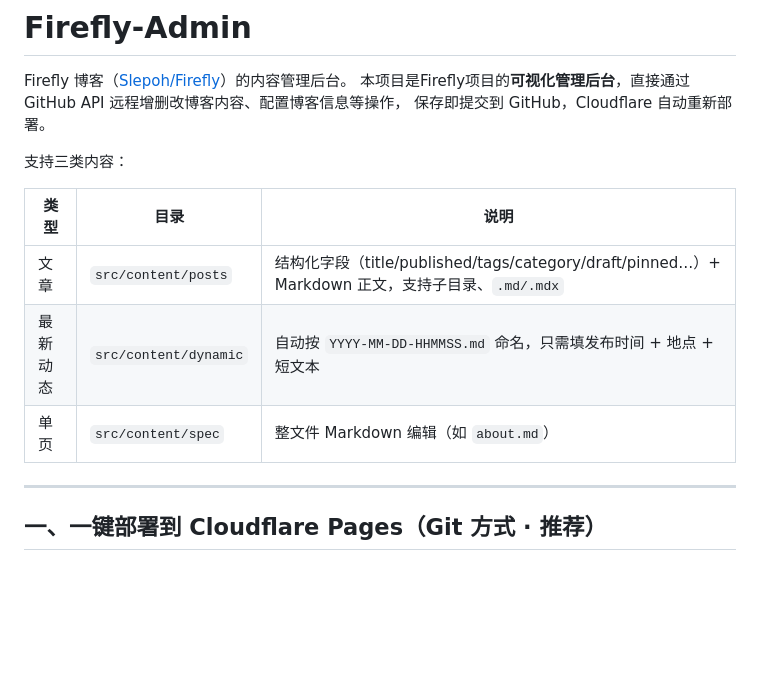
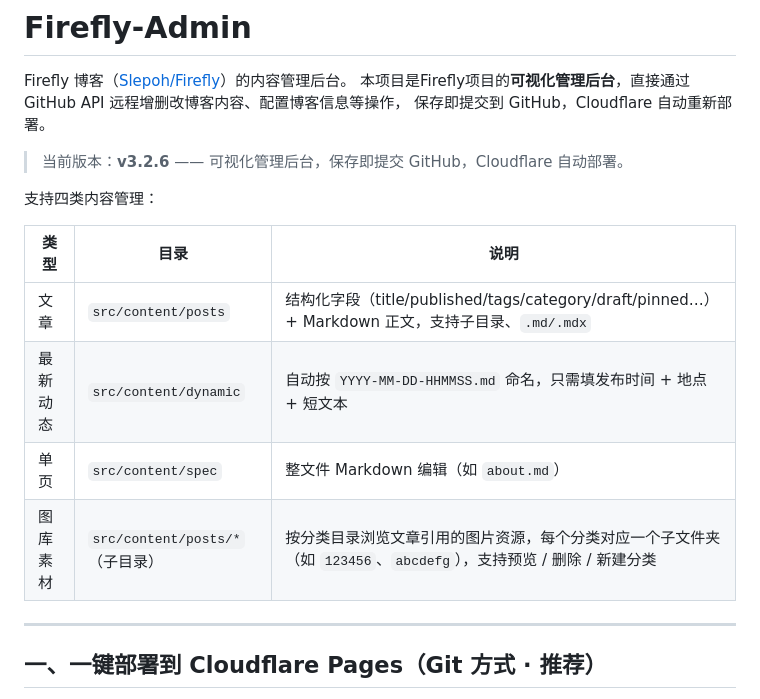
Before and after one commit to slepoh/Firefly-Admin, a Markdown page: README.md, the part around one of its changes. Rendered like a GitHub page; blank space fills up the shorter version.

```diff
--- a/README.md
+++ b/README.md
@@ -4,13 +4,16 @@ Firefly 博客（[Slepoh/Firefly](https://github.com/slepoh/Firefly)）的内容
 本项目是Firefly项目的**可视化管理后台**，直接通过 GitHub API 远程增删改博客内容、配置博客信息等操作，
 保存即提交到 GitHub，Cloudflare 自动重新部署。
 
-支持三类内容：
+> 当前版本：**v3.2.6** —— 可视化管理后台，保存即提交 GitHub，Cloudflare 自动部署。
+
+支持四类内容管理：
 
 | 类型 | 目录 | 说明 |
 |---|---|---|
 | 文章 | `src/content/posts` | 结构化字段（title/published/tags/category/draft/pinned…）+ Markdown 正文，支持子目录、`.md/.mdx` |
 | 最新动态 | `src/content/dynamic` | 自动按 `YYYY-MM-DD-HHMMSS.md` 命名，只需填发布时间 + 地点 + 短文本 |
 | 单页 | `src/content/spec` | 整文件 Markdown 编辑（如 `about.md`） |
+| 图库素材 | `src/content/posts/*`（子目录） | 按分类目录浏览文章引用的图片资源，每个分类对应一个子文件夹（如 `123456`、`abcdefg`），支持预览 / 删除 / 新建分类 |
 
 ---
 
```
Also changed, not shown: other parts of README.md (+33 -10 lines).
